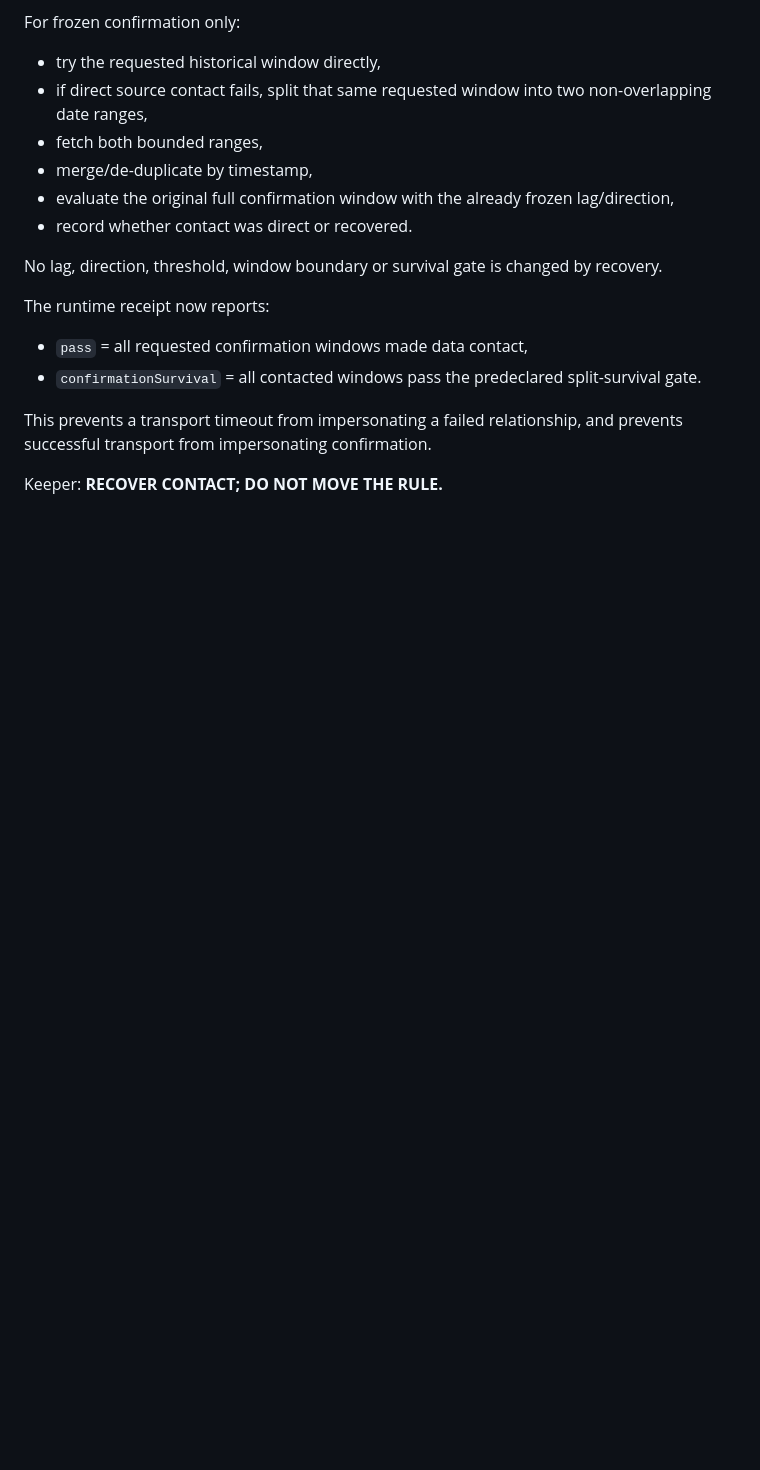
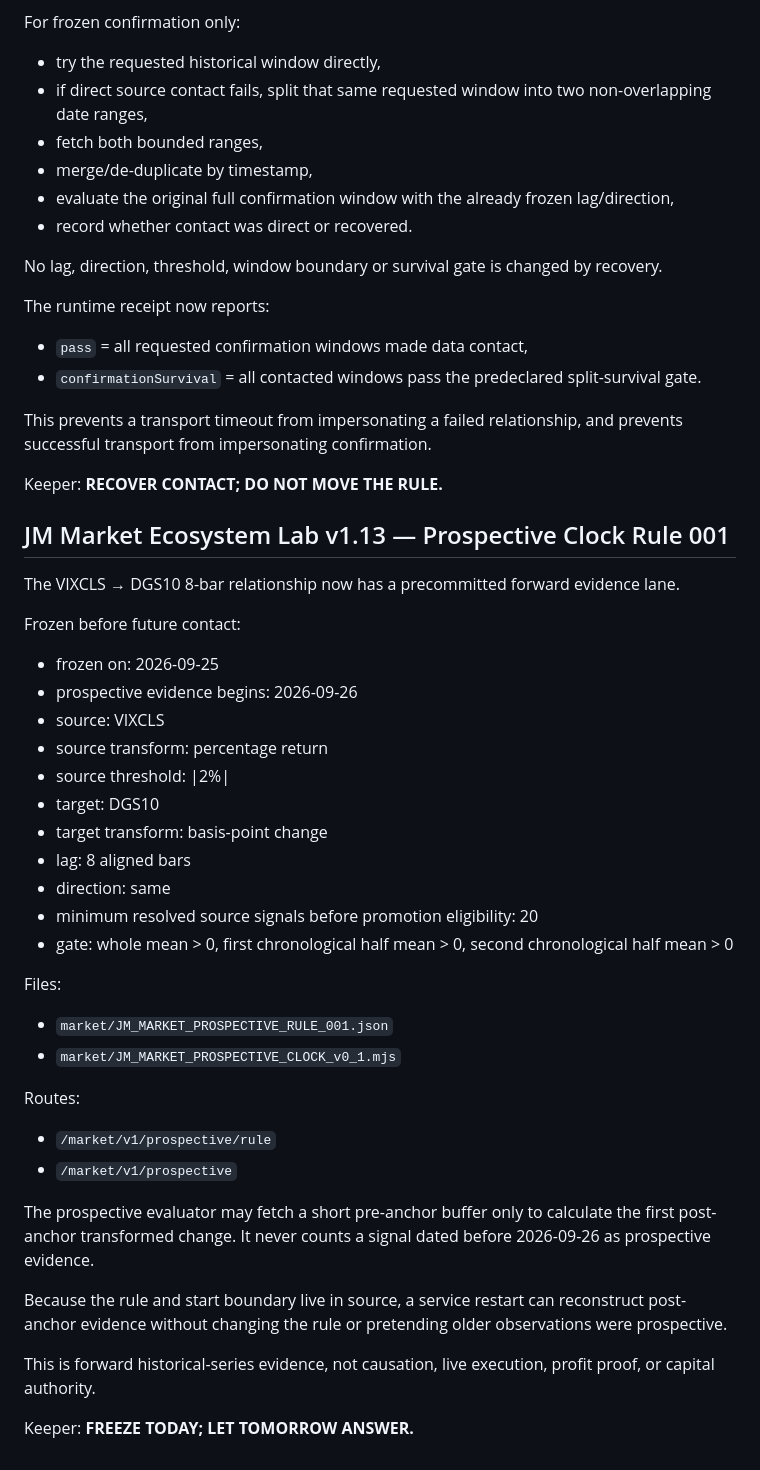
Before and after one commit to JMisJustMe/jm-cloud-contact-server-first-cloud, a Markdown page: README.md, the part around the change. Drawn GitHub-style; blank space fills up the shorter version.

Commit message:
Document prospective clock Rule 001 v1.13

```diff
--- a/README.md
+++ b/README.md
@@ -374,3 +374,37 @@ The runtime receipt now reports:
 This prevents a transport timeout from impersonating a failed relationship, and prevents successful transport from impersonating confirmation.
 
 Keeper: **RECOVER CONTACT; DO NOT MOVE THE RULE.**
+
+
+## JM Market Ecosystem Lab v1.13 — Prospective Clock Rule 001
+
+The VIXCLS → DGS10 8-bar relationship now has a precommitted forward evidence lane.
+
+Frozen before future contact:
+- frozen on: 2026-09-25
+- prospective evidence begins: 2026-09-26
+- source: VIXCLS
+- source transform: percentage return
+- source threshold: |2%|
+- target: DGS10
+- target transform: basis-point change
+- lag: 8 aligned bars
+- direction: same
+- minimum resolved source signals before promotion eligibility: 20
+- gate: whole mean > 0, first chronological half mean > 0, second chronological half mean > 0
+
+Files:
+- `market/JM_MARKET_PROSPECTIVE_RULE_001.json`
+- `market/JM_MARKET_PROSPECTIVE_CLOCK_v0_1.mjs`
+
+Routes:
+- `/market/v1/prospective/rule`
+- `/market/v1/prospective`
+
+The prospective evaluator may fetch a short pre-anchor buffer only to calculate the first post-anchor transformed change. It never counts a signal dated before 2026-09-26 as prospective evidence.
+
+Because the rule and start boundary live in source, a service restart can reconstruct post-anchor evidence without changing the rule or pretending older observations were prospective.
+
+This is forward historical-series evidence, not causation, live execution, profit proof, or capital authority.
+
+Keeper: **FREEZE TODAY; LET TOMORROW ANSWER.**
```
